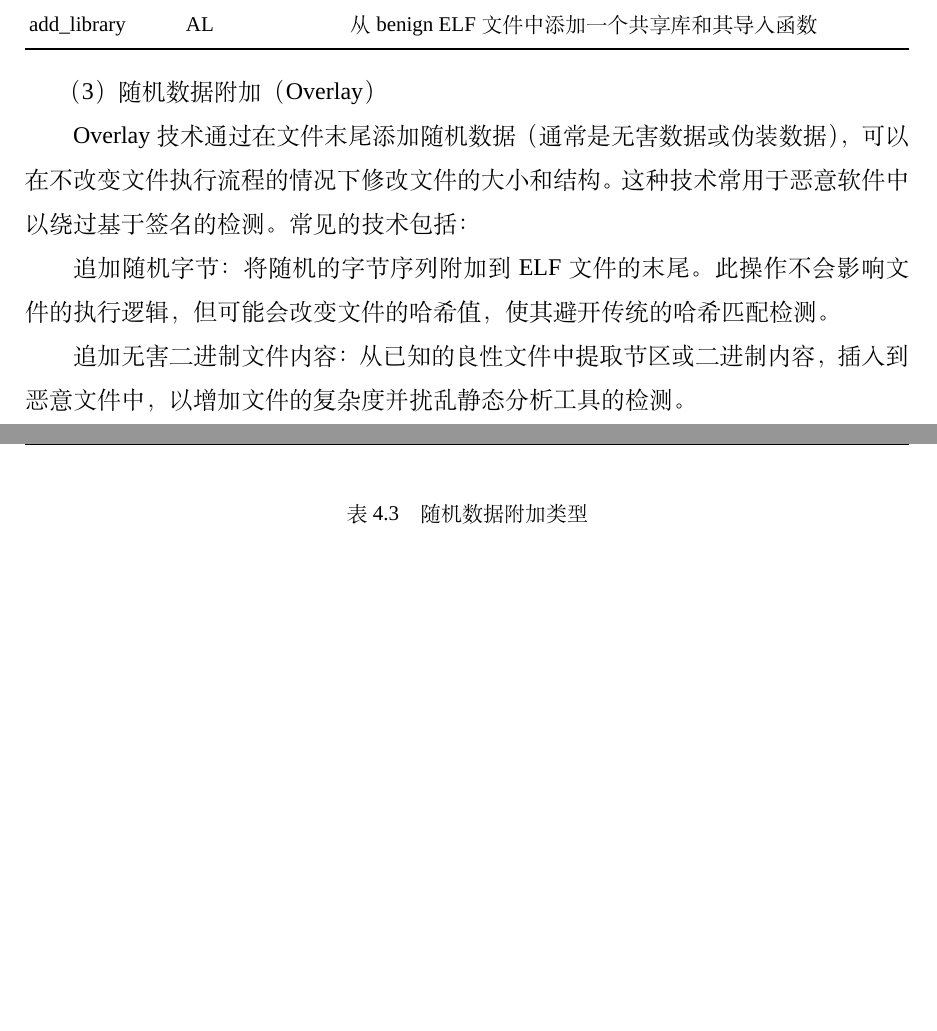
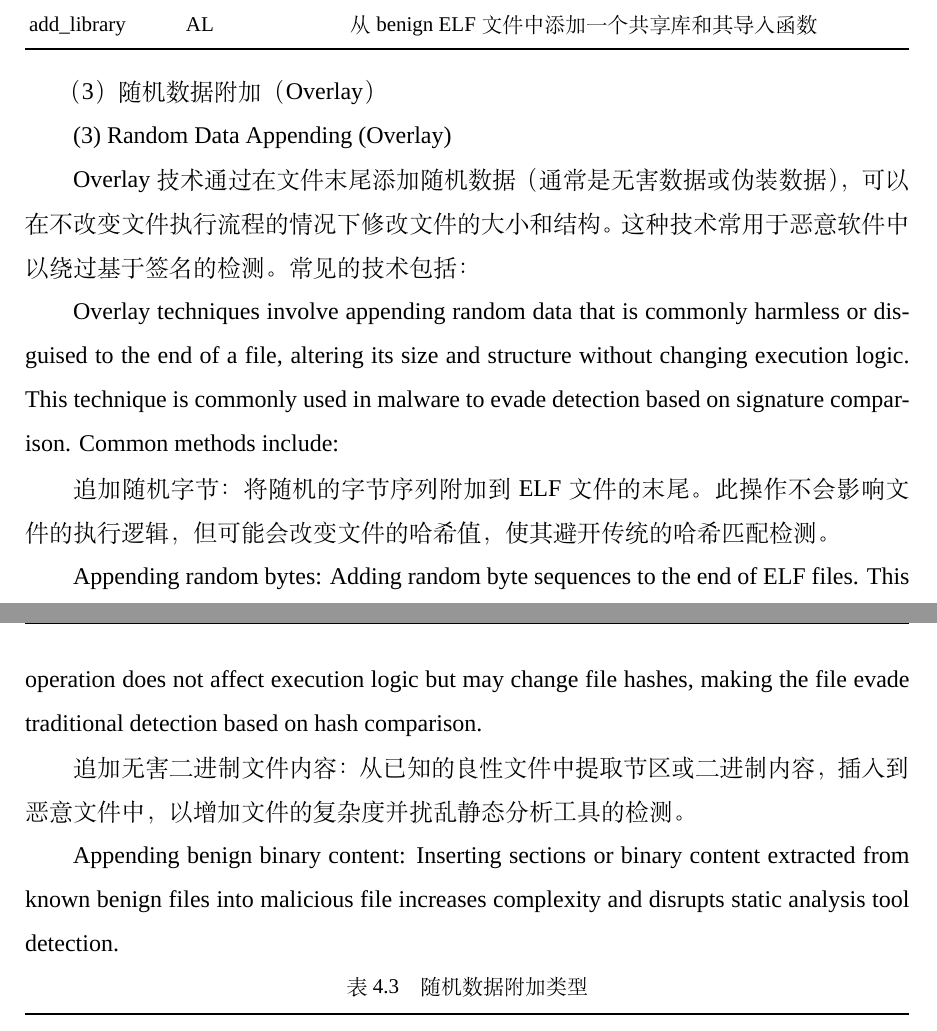
Before and after one commit to Oldmemory1/thesis-translation, a LaTeX thesis (main.tex, which reads chapters/chapter4.tex): two parts of pages 82 and 83 of 125 before the commit and two parts of pages 82 and 83 of 126 after it, joined at a grey line, cut so that both start at the same text, the shorter picture padded with empty space. Compiled offline with XeLaTeX; a missing font is replaced by an installed copy or a similar font.

Commit message:
chapter4 （3）随机数据附加（Overlay） complete

```diff
--- a/chapters/chapter4.tex
+++ b/chapters/chapter4.tex
@@ -103,11 +103,19 @@ The imported symbol and library disturbances designed in this paper are listed i
 
 （3）随机数据附加（Overlay）
 
+(3) Random Data Appending (Overlay)
+
 Overlay技术通过在文件末尾添加随机数据（通常是无害数据或伪装数据），可以在不改变文件执行流程的情况下修改文件的大小和结构。这种技术常用于恶意软件中以绕过基于签名的检测。常见的技术包括：
+
+Overlay techniques involve appending random data that is commonly harmless or disguised to the end of a file, altering its size and structure without changing execution logic. This technique is commonly used in malware to evade detection based on signature comparison. Common methods include:
 
 追加随机字节：将随机的字节序列附加到ELF文件的末尾。此操作不会影响文件的执行逻辑，但可能会改变文件的哈希值，使其避开传统的哈希匹配检测。
 
+Appending random bytes: Adding random byte sequences to the end of ELF files. This operation does not affect execution logic but may change file hashes, making the file evade traditional detection based on hash comparison.
+
 追加无害二进制文件内容：从已知的良性文件中提取节区或二进制内容，插入到恶意文件中，以增加文件的复杂度并扰乱静态分析工具的检测。
+
+Appending benign binary content: Inserting sections or binary content extracted from known benign files into malicious file increases complexity and disrupts static analysis tool detection.
 
 \begin{table}[htbp]
 	\centering
```
